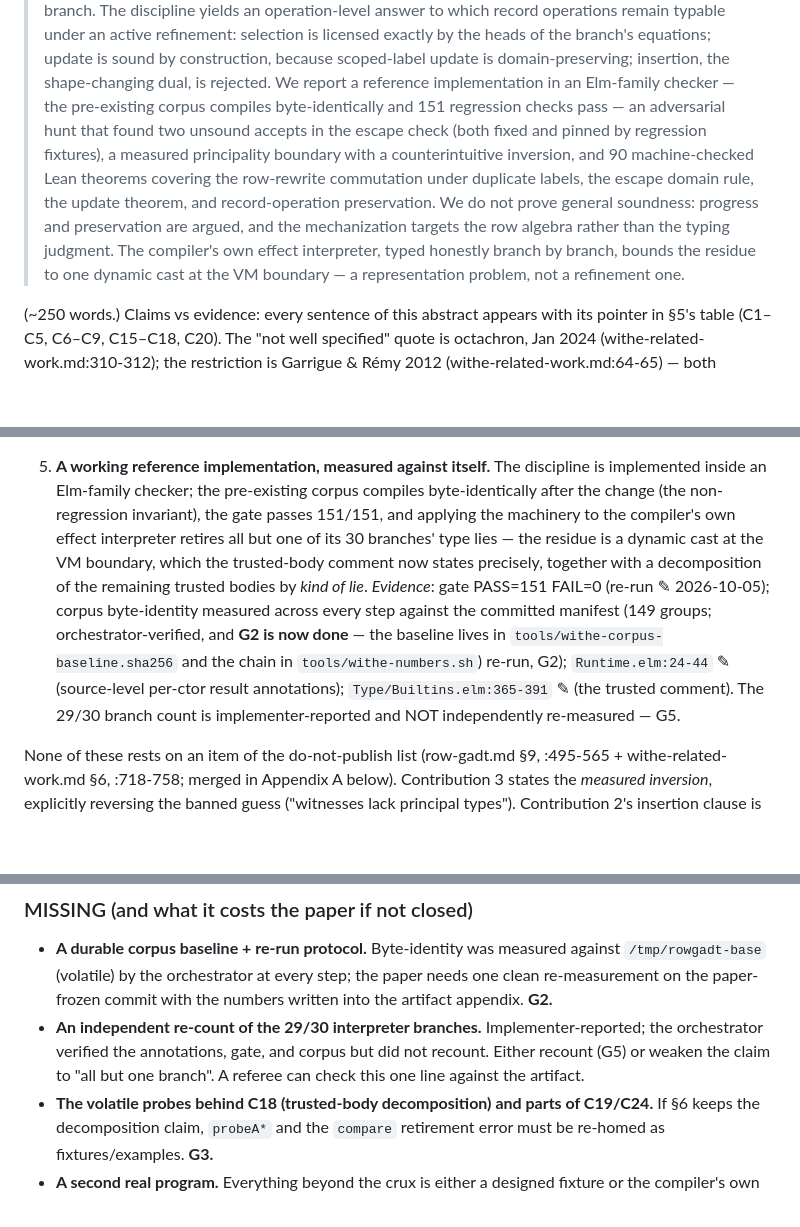
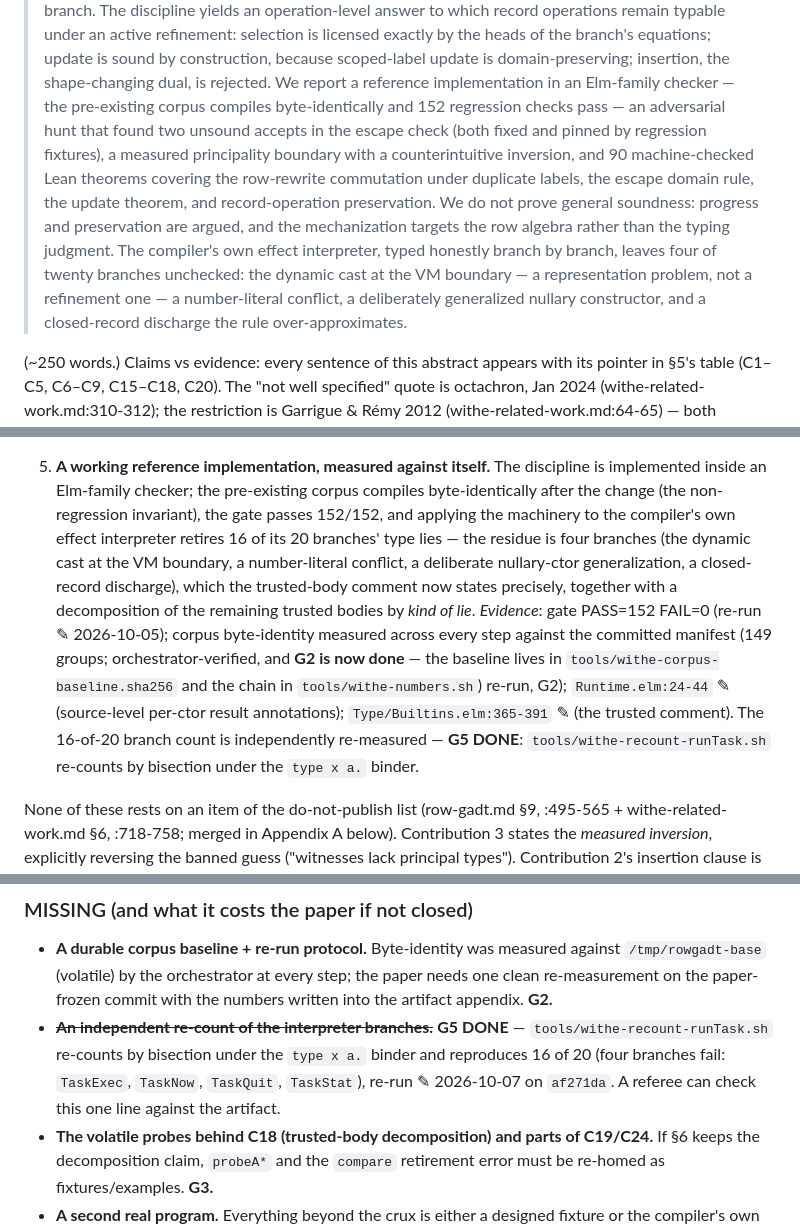
Before and after one commit to jmars/osier, a Markdown page: docs/research/paper-plan.md, 3 parts joined by grey strips. GitHub-like rendering; blank space fills up the shorter version.

Commit message:
docs: correct the last stale figures in paper-plan.md (gate 152, 90 theorems, 32 rowgadt fixtures 6/20/6, runTask recount 16 of 20; abstract and O3 residue claims; G5 row closed)

```diff
--- a/docs/research/paper-plan.md
+++ b/docs/research/paper-plan.md
@@ -169,15 +169,17 @@ story early.
 > the heads of the branch's equations; update is sound by construction, because scoped-label update
 > is domain-preserving; insertion, the shape-changing dual, is rejected. We report a reference
 > implementation in an Elm-family checker — the pre-existing corpus compiles byte-identically and
-> 151 regression checks pass — an adversarial hunt that found two unsound accepts in the escape
+> 152 regression checks pass — an adversarial hunt that found two unsound accepts in the escape
 > check (both fixed and pinned by regression fixtures), a measured principality boundary with a
 > counterintuitive inversion, and 90 machine-checked Lean theorems covering the row-rewrite
 > commutation under duplicate labels, the escape domain rule, the update theorem, and
 > record-operation preservation. We do not
 > prove general soundness: progress and preservation are argued, and the mechanization targets the
 > row algebra rather than the typing judgment. The compiler's own effect interpreter, typed
-> honestly branch by branch, bounds the residue to one dynamic cast at the VM boundary — a
-> representation problem, not a refinement one.
+> honestly branch by branch, leaves four of twenty branches unchecked: the dynamic cast at the
+> VM boundary — a representation problem, not a refinement one — a number-literal conflict, a
+> deliberately generalized nullary constructor, and a closed-record discharge the rule
+> over-approximates.
 
 (~250 words.) Claims vs evidence: every sentence of this abstract appears with its pointer in
 §5's table (C1–C5, C6–C9, C15–C18, C20). The "not well specified" quote is octachron, Jan 2024
@@ -234,15 +236,17 @@ story early.
 
 5. **A working reference implementation, measured against itself.** The discipline is implemented
    inside an Elm-family checker; the pre-existing corpus compiles byte-identically after the
-   change (the non-regression invariant), the gate passes 151/151, and applying the machinery to
-   the compiler's own effect interpreter retires all but one of its 30 branches' type lies — the
-   residue is a dynamic cast at the VM boundary, which the trusted-body comment now states
-   precisely, together with a decomposition of the remaining trusted bodies by *kind of lie*.
-   *Evidence*: gate PASS=151 FAIL=0 (re-run ✎ 2026-10-05); corpus byte-identity measured across
+   change (the non-regression invariant), the gate passes 152/152, and applying the machinery to
+   the compiler's own effect interpreter retires 16 of its 20 branches' type lies — the residue is
+   four branches (the dynamic cast at the VM boundary, a number-literal conflict, a deliberate
+   nullary-ctor generalization, a closed-record discharge), which the trusted-body comment now
+   states precisely, together with a decomposition of the remaining trusted bodies by *kind of lie*.
+   *Evidence*: gate PASS=152 FAIL=0 (re-run ✎ 2026-10-05); corpus byte-identity measured across
    every step against the committed manifest (149 groups; orchestrator-verified, and **G2 is now done** — the baseline lives in `tools/withe-corpus-baseline.sha256` and the chain in `tools/withe-numbers.sh`)
    re-run, G2); `Runtime.elm:24-44` ✎ (source-level per-ctor result annotations);
-   `Type/Builtins.elm:365-391` ✎ (the trusted comment). The 29/30 branch count is
-   implementer-reported and NOT independently re-measured — G5.
+   `Type/Builtins.elm:365-391` ✎ (the trusted comment). The 16-of-20 branch count is independently
+   re-measured — **G5 DONE**: `tools/withe-recount-runTask.sh` re-counts by bisection under the
+   `type x a.` binder.
 
 None of these rests on an item of the do-not-publish list (row-gadt.md §9, :495-565 +
 withe-related-work.md §6, :718-758; merged in Appendix A below). Contribution 3 states the
@@ -668,10 +673,10 @@ OPTIONAL (cut in the order listed if over budget):
   `/tmp/rowgadt-base` (volatile) by the orchestrator at every step; the paper needs one clean
   re-measurement on the paper-frozen commit with the numbers written into the artifact appendix.
   **G2.**
-- **An independent re-count of the 29/30 interpreter branches.** Implementer-reported; the
-  orchestrator verified the annotations, gate, and corpus but did not recount. Either recount
-  (G5) or weaken the claim to "all but one branch". A referee can check this one line against
-  the artifact.
+- ~~**An independent re-count of the interpreter branches.**~~ **G5 DONE** — `tools/withe-recount-runTask.sh`
+  re-counts by bisection under the `type x a.` binder and reproduces 16 of 20 (four branches
+  fail: `TaskExec`, `TaskNow`, `TaskQuit`, `TaskStat`), re-run ✎ 2026-10-07 on `af271da`. A
+  referee can check this one line against the artifact.
 - **The volatile probes behind C18 (trusted-body decomposition) and parts of C19/C24.** If §6
   keeps the decomposition claim, `probeA*` and the `compare` retirement error must be re-homed
   as fixtures/examples. **G3.**
```
Also changed, not shown: other parts of docs/research/paper-plan.md (+18 -15 lines).
